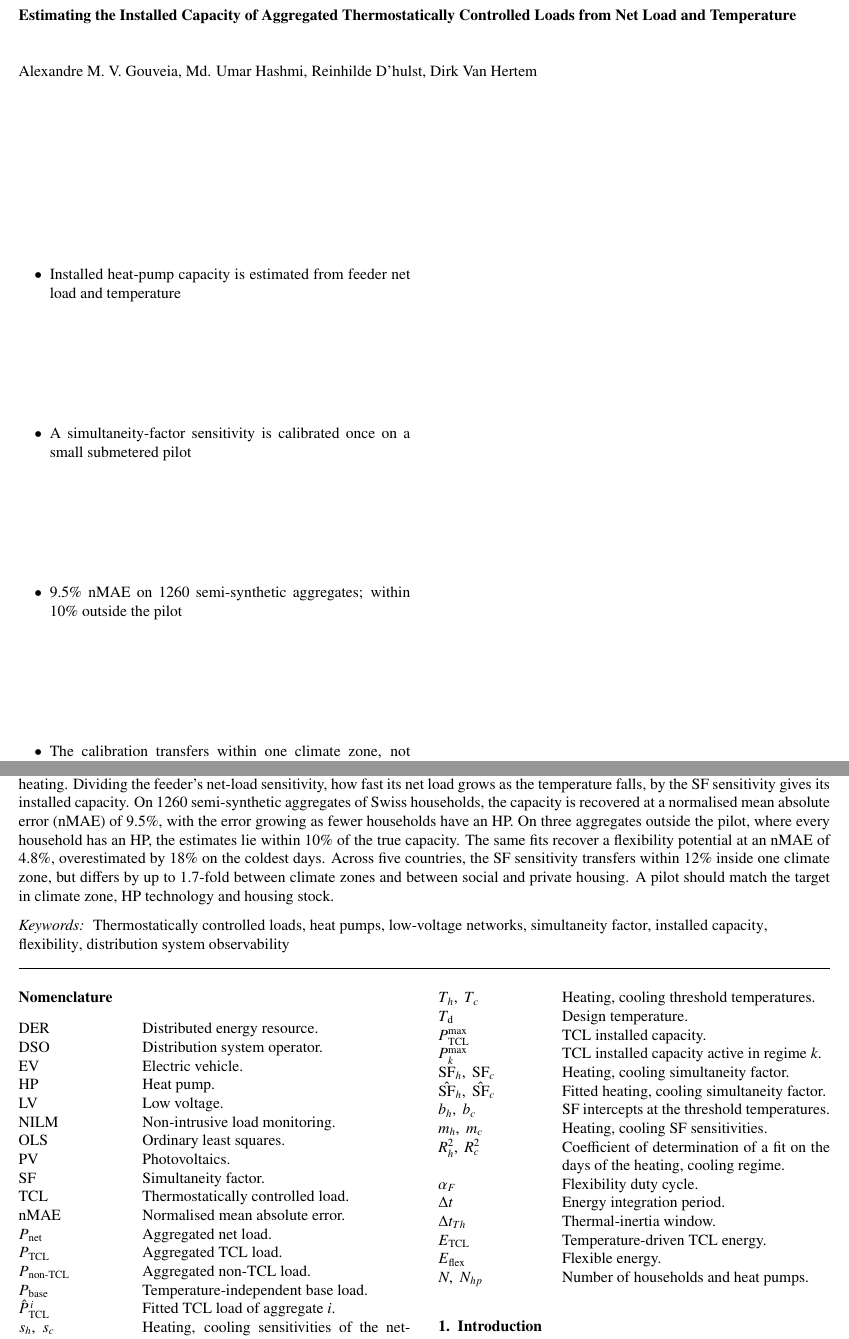
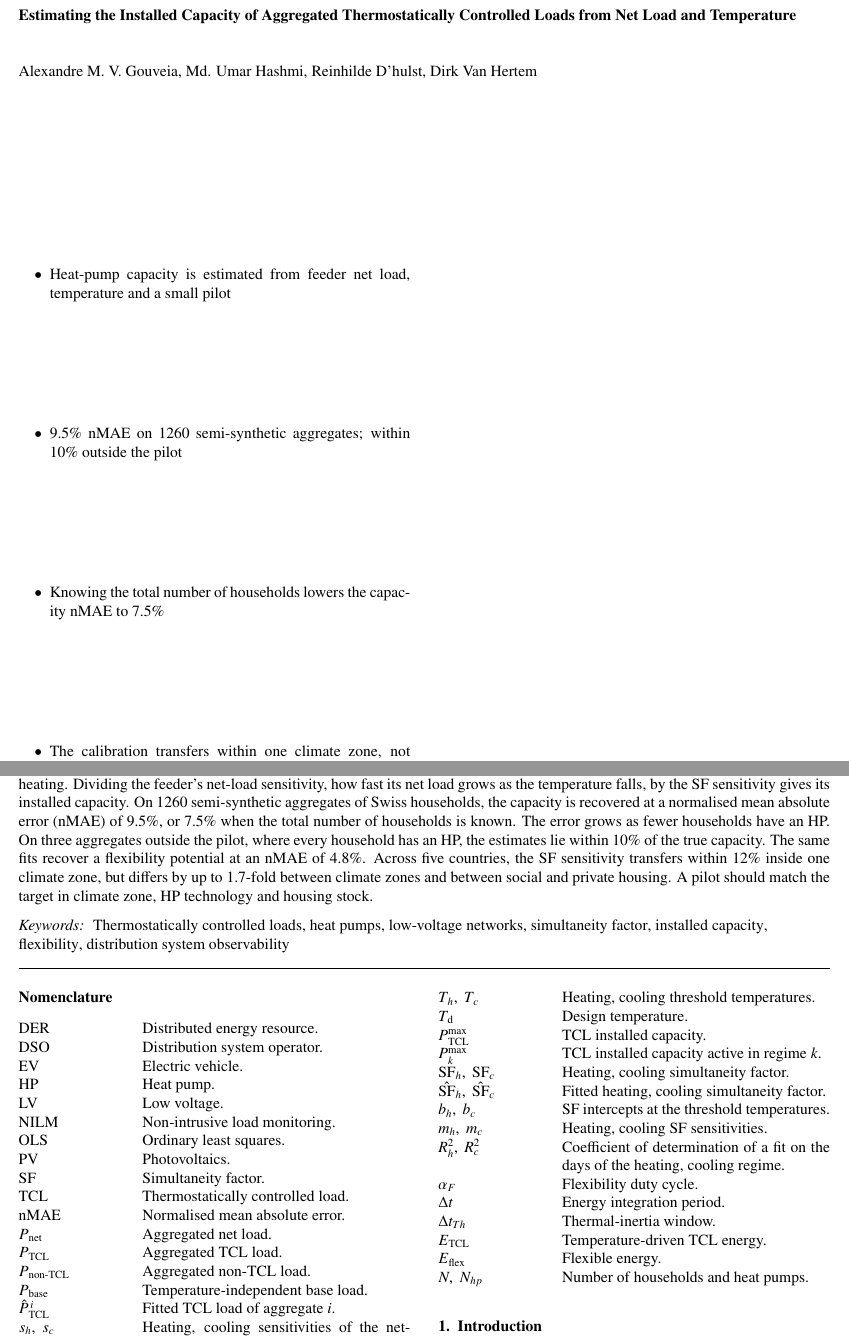
Before and after one commit to agouveia-kul/hp-sensitivity-paper, a LaTeX paper (paper/hp_sensitivity_elsevier.tex, which reads paper/content/abstract.tex, paper/content/highlights.tex): two parts of pages 1 and 2 of 14, joined at a grey line, cut so that both start at the same text. Compiled offline with pdfLaTeX.

Commit message:
Abstract and highlights: corrected nMAE of 7.5% with a known household count
Co-Authored-By: Claude Opus 5.5 <noreply@anthropic.com>

```diff
--- a/paper/content/abstract.tex
+++ b/paper/content/abstract.tex
@@ -1 +1 @@
-The electrification of heating and cooling is connecting more thermostatically controlled loads (TCLs), such as heat pumps (HPs), to low-voltage networks. Distribution system operators (DSOs) need the installed TCL capacity behind each feeder to plan for cold-weather peaks, but rarely know it. This paper estimates this capacity from the feeder net load and outdoor temperature a DSO already holds, plus the temperature sensitivity of the simultaneity factor (SF). The SF is the share of installed capacity in use. Its sensitivity, how fast this share grows as the temperature falls, is calibrated once on a small pilot of households with submetered heating. Dividing the feeder's net-load sensitivity, how fast its net load grows as the temperature falls, by the SF sensitivity gives its installed capacity. On 1260 semi-synthetic aggregates of Swiss households, the capacity is recovered at a normalised mean absolute error (nMAE) of 9.5\%, with the error growing as fewer households have an HP. On three aggregates outside the pilot, where every household has an HP, the estimates lie within 10\% of the true capacity. The same fits recover a flexibility potential at an nMAE of 4.8\%, overestimated by 18\% on the coldest days. Across five countries, the SF sensitivity transfers within 12\% inside one climate zone, but differs by up to 1.7-fold between climate zones and between social and private housing. A pilot should match the target in climate zone, HP technology and housing stock.
+The electrification of heating and cooling is connecting more thermostatically controlled loads (TCLs), such as heat pumps (HPs), to low-voltage networks. Distribution system operators (DSOs) need the installed TCL capacity behind each feeder to plan for cold-weather peaks, but rarely know it. This paper estimates this capacity from the feeder net load and outdoor temperature a DSO already holds, plus the temperature sensitivity of the simultaneity factor (SF). The SF is the share of installed capacity in use. Its sensitivity, how fast this share grows as the temperature falls, is calibrated once on a small pilot of households with submetered heating. Dividing the feeder's net-load sensitivity, how fast its net load grows as the temperature falls, by the SF sensitivity gives its installed capacity. On 1260 semi-synthetic aggregates of Swiss households, the capacity is recovered at a normalised mean absolute error (nMAE) of 9.5\%, or 7.5\% when the total number of households is known. The error grows as fewer households have an HP. On three aggregates outside the pilot, where every household has an HP, the estimates lie within 10\% of the true capacity. The same fits recover a flexibility potential at an nMAE of 4.8\%. Across five countries, the SF sensitivity transfers within 12\% inside one climate zone, but differs by up to 1.7-fold between climate zones and between social and private housing. A pilot should match the target in climate zone, HP technology and housing stock.
--- a/paper/content/highlights.tex
+++ b/paper/content/highlights.tex
@@ -1,6 +1,6 @@
 % Applied Energy highlights: 3 to 5 bullets, at most 85 characters each (spaces included)
-\item Installed heat-pump capacity is estimated from feeder net load and temperature
-\item A simultaneity-factor sensitivity is calibrated once on a small submetered pilot
+\item Heat-pump capacity is estimated from feeder net load, temperature and a small pilot
 \item 9.5\% nMAE on 1260 semi-synthetic aggregates; within 10\% outside the pilot
+\item Knowing the total number of households lowers the capacity nMAE to 7.5\%
 \item The calibration transfers within one climate zone, not across housing tenures
 \item The same fits quantify the flexibility potential at a 4.8\% nMAE
```
Also changed, not shown: REVISION_LOG.md (+4 -0 lines).
